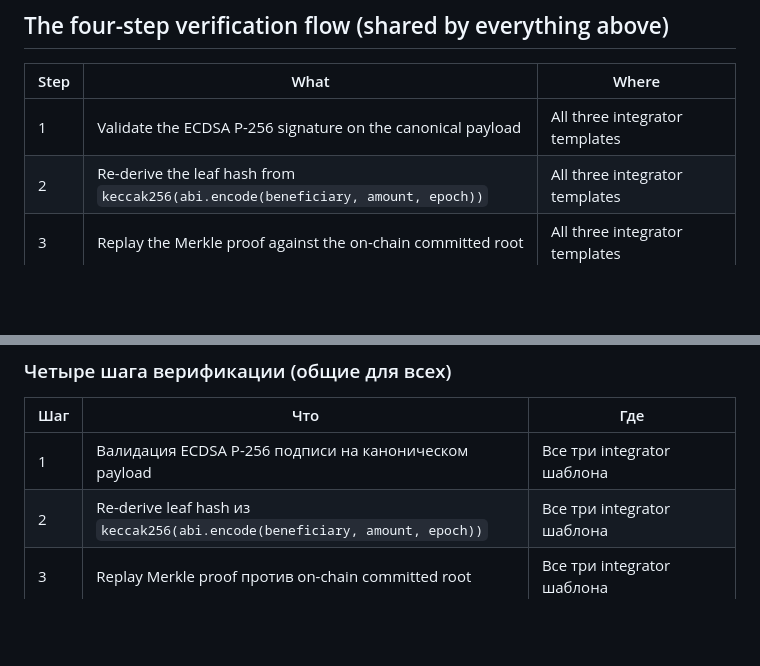
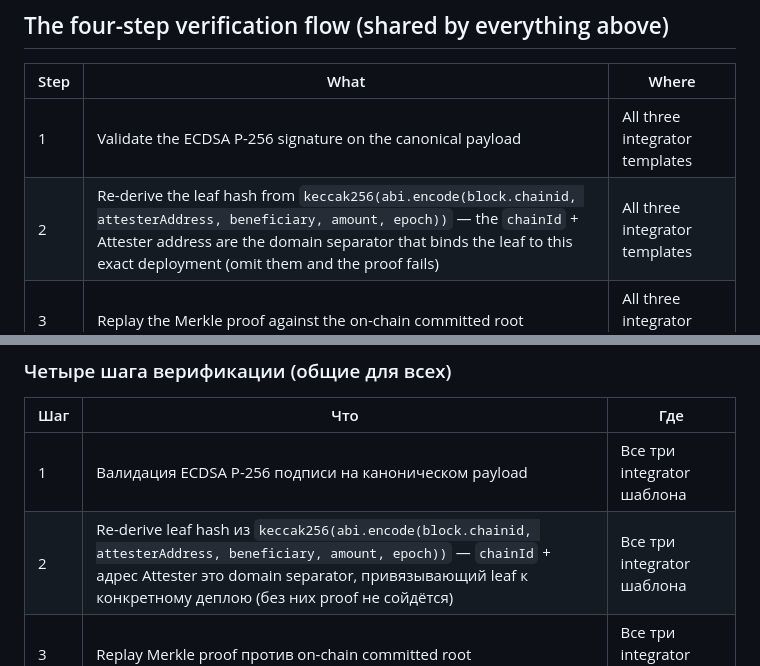
Before and after one commit to noethrion/noethrion, a Markdown page: EXAMPLES.md, 2 parts joined by grey strips. Drawn GitHub-style; blank space fills up the shorter version.

Commit message:
fix: bind leaf hash to chainId + attester
EXAMPLES.md taught keccak256(abi.encode(beneficiary, amount, epoch)) on both the EN and RU verification tables, omitting the chainId + Attester domain separator the contract enforces in claim(). Integrators following it computed leaves that fail InvalidMerkleProof on-chain. Match the contract: keccak256(abi.encode(block.chainid, address(this), beneficiary, amount, epoch)).

```diff
--- a/EXAMPLES.md
+++ b/EXAMPLES.md
@@ -34,7 +34,7 @@ See [`examples/integrators/README.md`](examples/integrators/README.md) for the r
 | Step | What | Where |
 |------|------|-------|
 | 1 | Validate the ECDSA P-256 signature on the canonical payload | All three integrator templates |
-| 2 | Re-derive the leaf hash from `keccak256(abi.encode(beneficiary, amount, epoch))` | All three integrator templates |
+| 2 | Re-derive the leaf hash from `keccak256(abi.encode(block.chainid, attesterAddress, beneficiary, amount, epoch))` — the `chainId` + Attester address are the domain separator that binds the leaf to this exact deployment (omit them and the proof fails) | All three integrator templates |
 | 3 | Replay the Merkle proof against the on-chain committed root | All three integrator templates |
 | 4 | Confirm `batches(epoch).finalized == true` on the Attester | Lifecycle steps 5 & 6; Solidity consumer |
 
@@ -85,7 +85,7 @@ Drop-in starting points для трёх likeliest downstream consumers. Копи
 | Шаг | Что | Где |
 |------|------|-------|
 | 1 | Валидация ECDSA P-256 подписи на каноническом payload | Все три integrator шаблона |
-| 2 | Re-derive leaf hash из `keccak256(abi.encode(beneficiary, amount, epoch))` | Все три integrator шаблона |
+| 2 | Re-derive leaf hash из `keccak256(abi.encode(block.chainid, attesterAddress, beneficiary, amount, epoch))` — `chainId` + адрес Attester это domain separator, привязывающий leaf к конкретному деплою (без них proof не сойдётся) | Все три integrator шаблона |
 | 3 | Replay Merkle proof против on-chain committed root | Все три integrator шаблона |
 | 4 | Подтверждение `batches(epoch).finalized == true` на Attester | Lifecycle шаги 5 и 6; Solidity consumer |
 
```
